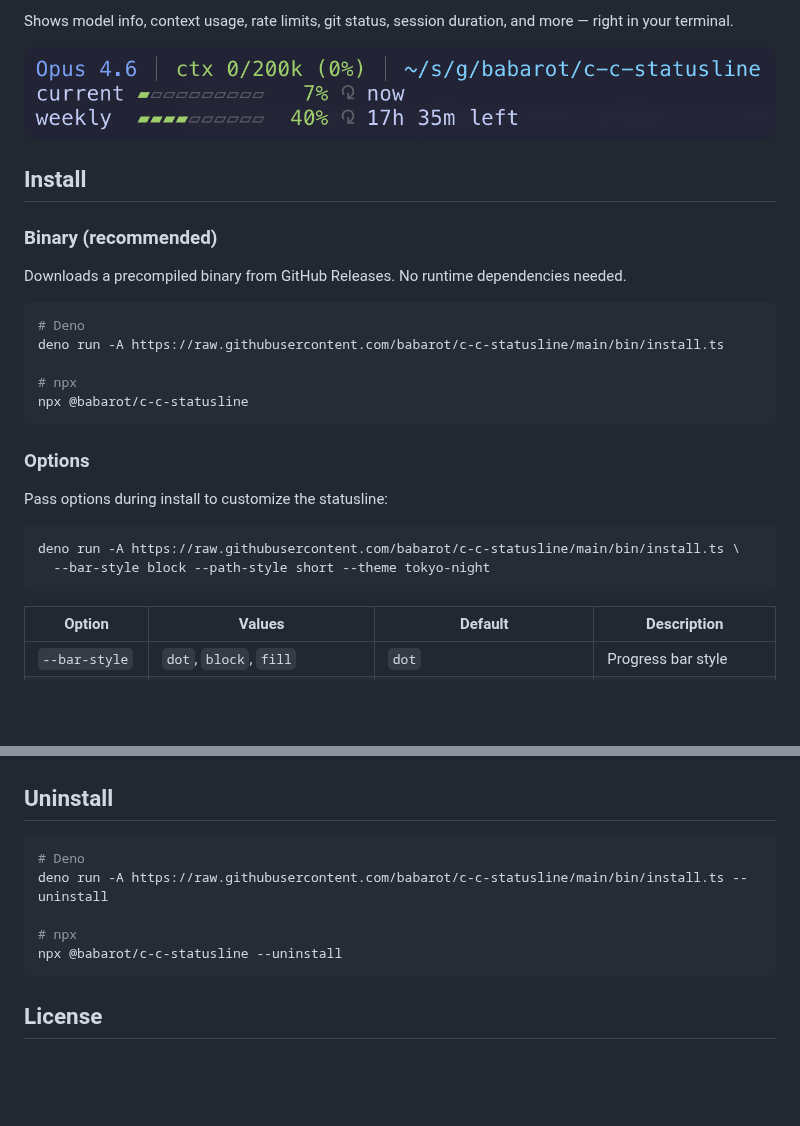
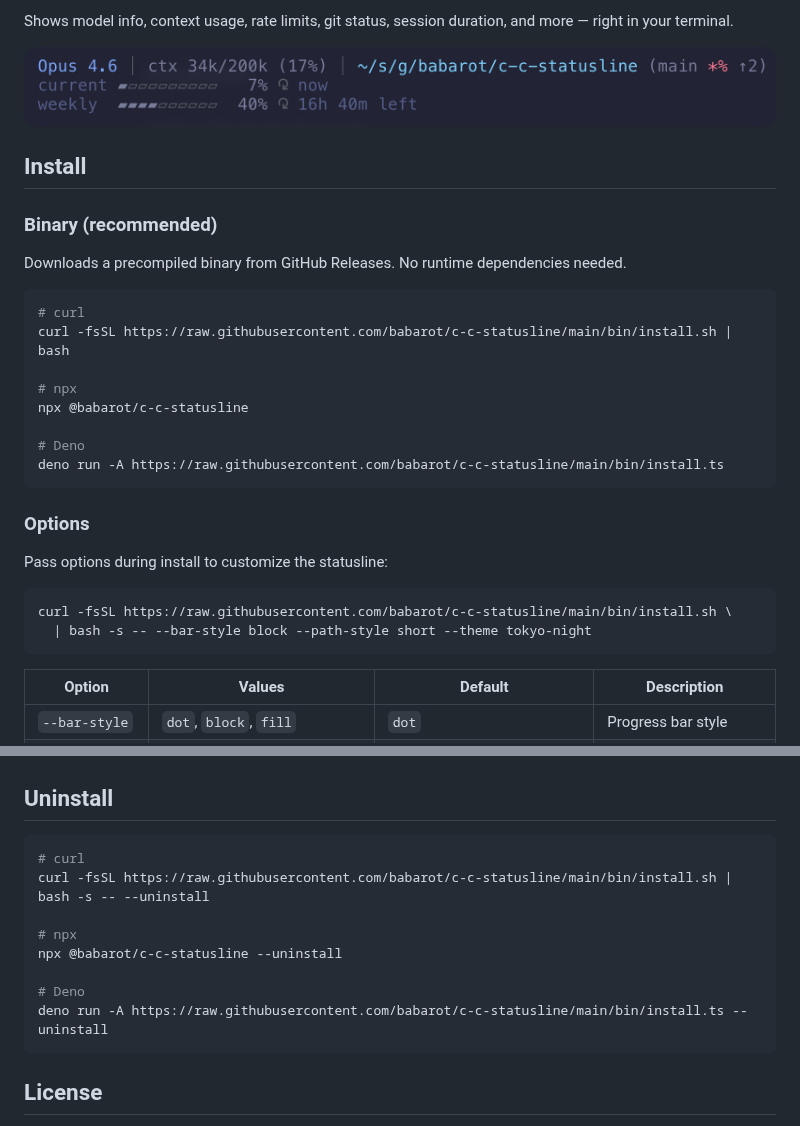
Before and after one commit to babarot/c-c-statusline, a Markdown page: README.md, 2 parts joined by grey strips. GitHub-like rendering; pictures changed too: ss.png; blank space fills up the shorter version.

Commit message:
Update README with curl install method and refresh screenshot

````diff
--- a/README.md
+++ b/README.md
@@ -13,11 +13,14 @@ Shows model info, context usage, rate limits, git status, session duration, and
 Downloads a precompiled binary from GitHub Releases. No runtime dependencies needed.
 
 ```bash
-# Deno
-deno run -A https://raw.githubusercontent.com/babarot/c-c-statusline/main/bin/install.ts
+# curl
+curl -fsSL https://raw.githubusercontent.com/babarot/c-c-statusline/main/bin/install.sh | bash
 
 # npx
 npx @babarot/c-c-statusline
+
+# Deno
+deno run -A https://raw.githubusercontent.com/babarot/c-c-statusline/main/bin/install.ts
 ```
 
 ### Options
@@ -25,8 +28,8 @@ npx @babarot/c-c-statusline
 Pass options during install to customize the statusline:
 
 ```bash
-deno run -A https://raw.githubusercontent.com/babarot/c-c-statusline/main/bin/install.ts \
-  --bar-style block --path-style short --theme tokyo-night
+curl -fsSL https://raw.githubusercontent.com/babarot/c-c-statusline/main/bin/install.sh \
+  | bash -s -- --bar-style block --path-style short --theme tokyo-night
 ```
 
 | Option | Values | Default | Description |
@@ -150,11 +153,14 @@ Override any git status symbol with `--git-symbols "key=val,key=val"`. Only spec
 ## Uninstall
 
 ```bash
-# Deno
-deno run -A https://raw.githubusercontent.com/babarot/c-c-statusline/main/bin/install.ts --uninstall
+# curl
+curl -fsSL https://raw.githubusercontent.com/babarot/c-c-statusline/main/bin/install.sh | bash -s -- --uninstall
 
 # npx
 npx @babarot/c-c-statusline --uninstall
+
+# Deno
+deno run -A https://raw.githubusercontent.com/babarot/c-c-statusline/main/bin/install.ts --uninstall
 ```
 
 ## License
````
Also changed, not shown: other parts of README.md (+1 -1 lines).
